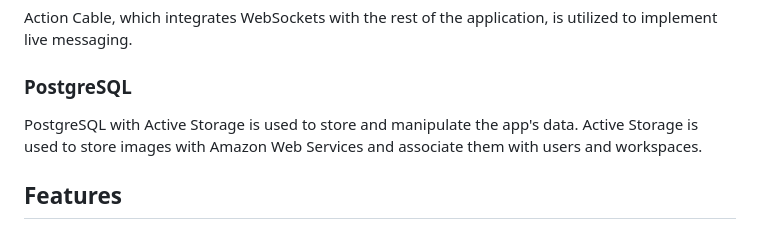
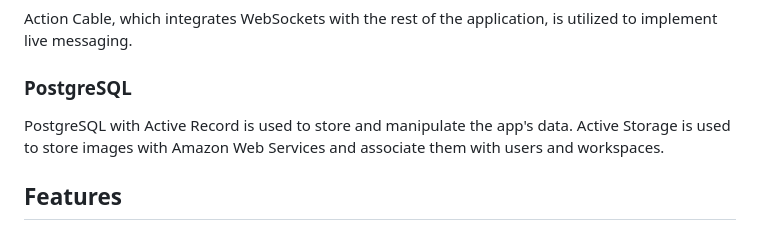
Before and after one commit to artemplv/Linefeed, a Markdown page: README.md, the part around the change. GitHub-like rendering.

```diff
--- a/README.md
+++ b/README.md
@@ -21,7 +21,7 @@ Action Cable, which integrates WebSockets with the rest of the application, is u
 
 ### PostgreSQL
 
-PostgreSQL with Active Storage is used to store and manipulate the app's data. Active Storage is used to store images with Amazon Web Services and associate them with users and workspaces.
+PostgreSQL with Active Record is used to store and manipulate the app's data. Active Storage is used to store images with Amazon Web Services and associate them with users and workspaces.
 
 ## Features
 
```
